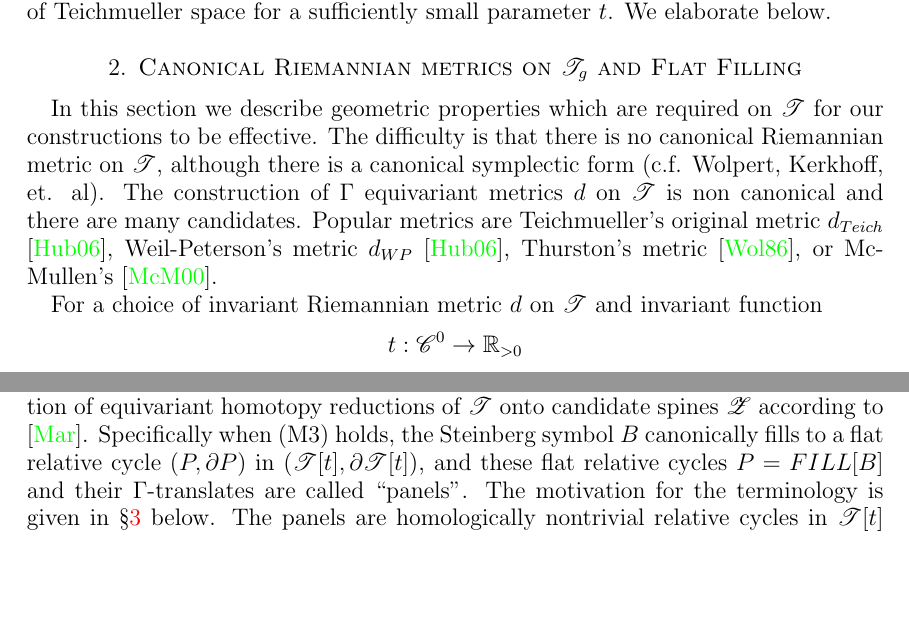
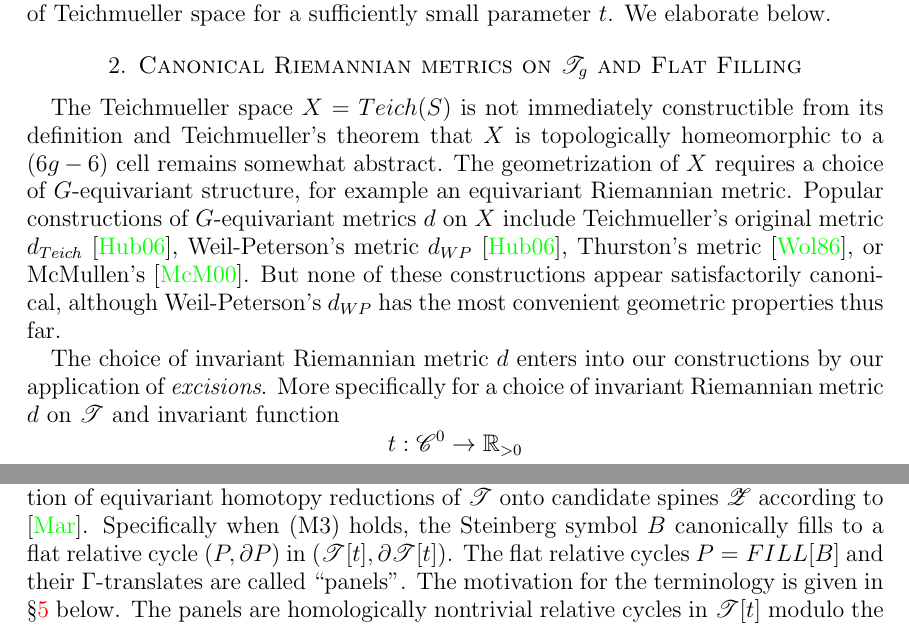
Before and after one commit to jhmartel/MCG, a LaTeX paper (MCG.tex): two parts of pages 3 and 5 of 14, joined at a grey line, cut so that both start at the same text, the shorter picture padded with empty space. Compiled offline with pdfLaTeX.

Commit message:
Add files via upload

```diff
--- a/MCG.tex
+++ b/MCG.tex
@@ -165,9 +165,11 @@ Most importantly for the mapping class group $\Gamma$, the dualizing module $\bD
 The problem of (CS) is based on homological properties of $\Gamma$, and specifically a representation of Bieri-Eckmann's dualizing module $\bD$ with the reduced homology of an excision boundary $\bD\approx \tilde{H}_*(\del \sT[t]; \bZ)$, where $\sT[t]$ is a maximal $\Gamma$-rational excision of Teichmueller space for a sufficiently small parameter $t$. We elaborate below.
 
 \section{Canonical Riemannian metrics on $\sT_g$ and Flat Filling}\label{s2}
-In this section we describe geometric properties which are required on $\sT$ for our constructions to be effective. The difficulty is that there is no canonical Riemannian metric on $\sT$, although there is a canonical symplectic form (c.f. Wolpert, Kerkhoff, et. al). The construction of $\Gamma$ equivariant metrics $d$ on $\sT$ is non canonical and there are many candidates. Popular metrics are Teichmueller's original metric $d_{Teich}$ \cite{hubbard},  Weil-Peterson's metric $d_{WP}$ \cite{hubbard}, Thurston's metric \cite{wolpert1986a}, or McMullen's \cite{mcmullen2000moduli}.
+The Teichmueller space $X=Teich(S)$ is not immediately constructible from its definition and Teichmueller's theorem that $X$ is topologically homeomorphic to a $(6g-6)$ cell remains somewhat abstract. The geometrization of $X$ requires a choice of $G$-equivariant structure, for example an equivariant Riemannian metric. Popular constructions of $G$-equivariant metrics $d$ on $X$ include Teichmueller's original metric $d_{Teich}$ \cite{hubbard},  Weil-Peterson's metric $d_{WP}$ \cite{hubbard}, Thurston's metric \cite{wolpert1986a}, or McMullen's \cite{mcmullen2000moduli}. But none of these constructions appear satisfactorily canonical, although Weil-Peterson's $d_{WP}$ has the most convenient geometric properties thus far.
 
-For a choice of invariant Riemannian metric $d$ on $\sT$ and invariant function $$t: \sC^0 \to \bR_{>0}$$ we define an excision $\sT[t]$ of $\sT$ by excising (``scooping out") horoballs centred at various $\Gamma$-rational points at-infinity $\lambda$ and with radius $t(\lambda)$. We focus on these $\Gamma$-rational horoballs of $\sT$ because they have $\Gamma$-invariant boundary horospheres. Thus $\Gamma$ acts proper discontinuously on both $\sT[t]$ and $\del \sT[t]$, and we obtain the important diagonal action $$\Gamma \times \sT[t] \times \del \sT[t] \to \sT[t] \times \del \sT[t]. $$ We further emphasize those parameters $t$ which are sufficiently small, in which case the excisions $\sT[t]$  have a $\Gamma$-equivariant topological boundary $\del \sT[t]$ with the homotopy-type of $\sC$. This important fact implies a canonical equivariant isomorphism \begin{equation}\label{caniso}
+
+
+The choice of invariant Riemannian metric $d$ enters into our constructions by our application of \emph{excisions}. More specifically for a choice of invariant Riemannian metric $d$ on $\sT$ and invariant function $$t: \sC^0 \to \bR_{>0}$$ we define an excision $\sT[t]$ of $\sT$ by excising (``scooping out") horoballs centred at various $\Gamma$-rational points at-infinity $\lambda$ and with radius $t(\lambda)$. We focus on these $\Gamma$-rational horoballs of $\sT$ because they have $\Gamma$-invariant boundary horospheres. Thus $\Gamma$ acts proper discontinuously on both $\sT[t]$ and $\del \sT[t]$, and we obtain the important diagonal action $$\Gamma \times \sT[t] \times \del \sT[t] \to \sT[t] \times \del \sT[t]. $$ We further emphasize those parameters $t$ which are sufficiently small such that the excisions $\sT[t]$  have a $\Gamma$-equivariant topological boundary $\del \sT[t]$ with the homotopy-type of $\sC$. This important fact implies a canonical equivariant isomorphism \begin{equation}\label{caniso}
 \bD\approx \tilde{H}_*(\del \sT[t]; \bZ).
 \end{equation} For the constructive topologist the $\Gamma$-action on $\sT$ is more accesible than the abstract algebraic action on $\bD$. The homologically essential spheres of $\sC$ can be viewed as spheres at-infinity within the excision $\sT[t]$. The $\Gamma$-orbit of these spheres and their singular chain sums generates an important topological $\bZ \Gamma$-module called the \emph{Steinberg module}. Following convention we designate the generator of this module a Steinberg symbol $B$. For further references to Steinberg (``modular") symbols, we refer the reader to \cite{manin}, \cite{AR}, \cite{AGM}, \cite{Stein}, \cite{Sol} and references therein.
 
@@ -194,7 +198,10 @@ Equivalently we find $\mathscr{Q}$ consists of all hyperbolic surfaces such that
 
 % The author does not know if (M3) holds, although \cite{FarbRank} appears to suggest otherwise.
 
-Any metric $d$ satisfying the properties (M123) on $\sT$ readily leads to the construction of equivariant homotopy reductions of $\sT$ onto candidate spines $\sZ$ according to \cite{martel}. Specifically when (M3) holds, the Steinberg symbol $B$ canonically fills to a flat relative cycle $(P, \del P)$ in $(\sT[t], \del \sT[t])$, and these flat relative cycles $P=FILL[B]$ and their $\Gamma$-translates are called ``panels". The motivation for the terminology is given in \S \ref{CS} below. The panels are homologically nontrivial relative cycles in $\sT[t]$ modulo the boundary $\del \sT[t]$. In practice the condition (M3) could be slightly weakened since the application of our reduction to singularity method \cite{martel} does not strictly need the Steinberg symbols to admit flat-fillings -- what's essential is the geometric uniqueness of the fillings.
+
+\section{}
+
+Any metric $d$ satisfying the properties (M123) on $\sT$ readily leads to the construction of equivariant homotopy reductions of $\sT$ onto candidate spines $\sZ$ according to \cite{martel}. Specifically when (M3) holds, the Steinberg symbol $B$ canonically fills to a flat relative cycle $(P, \del P)$ in $(\sT[t], \del \sT[t])$. The flat relative cycles $P=FILL[B]$ and their $\Gamma$-translates are called ``panels". The motivation for the terminology is given in \S \ref{CS} below. The panels are homologically nontrivial relative cycles in $\sT[t]$ modulo the boundary $\del \sT[t]$. In practice the condition (M3) could be slightly weakened since the application of our reduction to singularity method \cite{martel} does not strictly need the Steinberg symbols to admit flat-fillings -- what's essential is the geometric uniqueness of the fillings.
 
 The following is important lemma for our method.
 
```
Also changed, not shown: MCG.pdf, MCG.tex (4 more changed lines).
